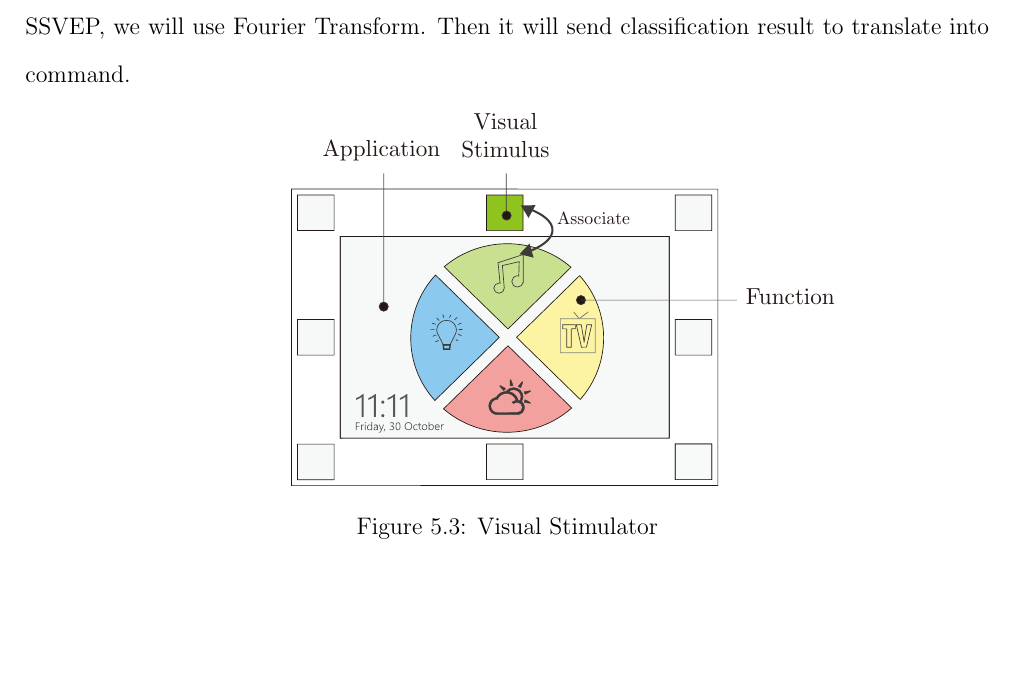
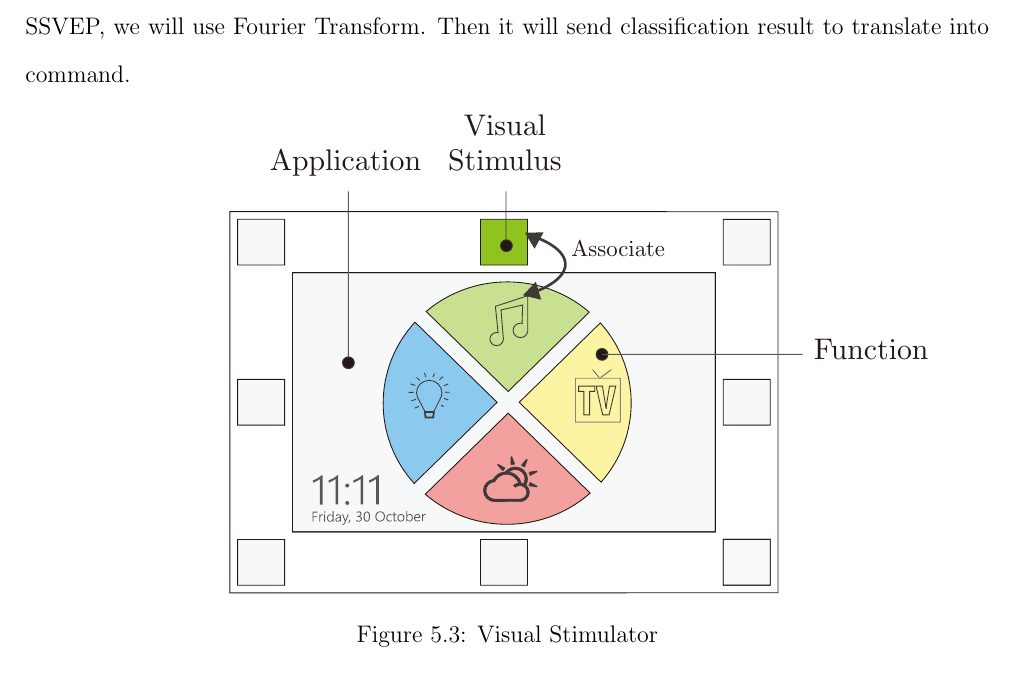
Before and after one commit to ioscarhunter/paper4, a LaTeX thesis (thesis.tex, which reads chapter5/softwaredesign.tex): part of page 57 of 70, cut so that both start at the same text, the shorter picture padded with empty space. Compiled offline with pdfLaTeX.

Commit message:
txs auto checkin

```diff
--- a/chapter5/softwaredesign.tex
+++ b/chapter5/softwaredesign.tex
@@ -38,7 +38,7 @@ In SSVEP method, we use visual stimulator with eight targets. Because it takes l
 
 \begin{figure}[ht]
 	\centering
-	\includegraphics[width=0.7\textwidth]{chapter5/associate.pdf}
+	\includegraphics[width=0.9\textwidth]{chapter5/associate.pdf}
 	\caption{Visual Stimulator}
 \end{figure}
 
```
